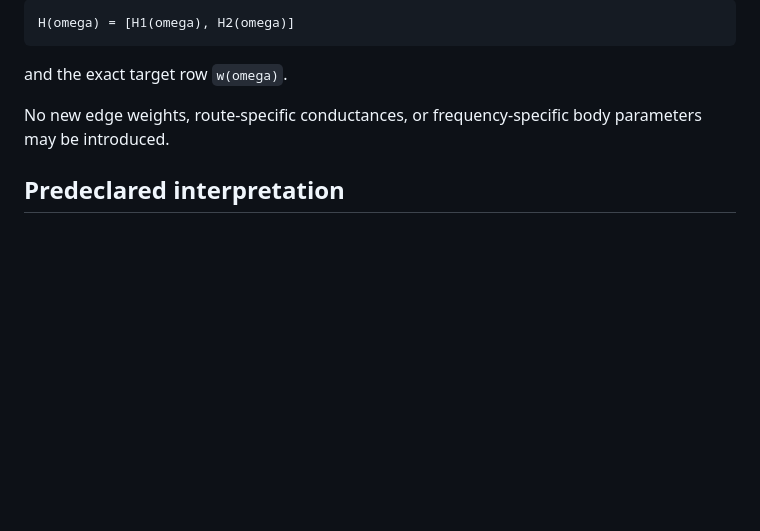
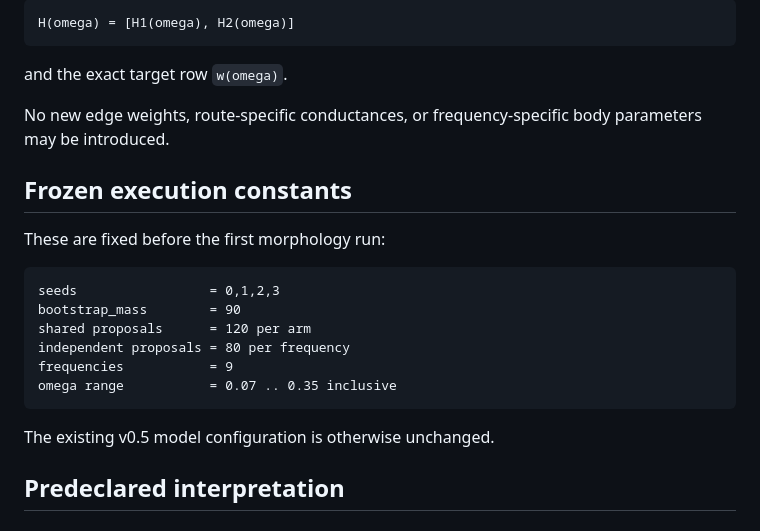
Before and after one commit to anttiluode/Monday, a Markdown page: notes/conv0_rotating_demixer_contract.md, the part around the change. Rendered like a GitHub page; blank space fills up the shorter version.

Commit message:
Freeze CONV0 execution constants before run

````diff
--- a/notes/conv0_rotating_demixer_contract.md
+++ b/notes/conv0_rotating_demixer_contract.md
@@ -110,6 +110,21 @@ and the exact target row `w(omega)`.
 
 No new edge weights, route-specific conductances, or frequency-specific body parameters may be introduced.
 
+## Frozen execution constants
+
+These are fixed before the first morphology run:
+
+```text
+seeds                 = 0,1,2,3
+bootstrap_mass        = 90
+shared proposals      = 120 per arm
+independent proposals = 80 per frequency
+frequencies           = 9
+omega range           = 0.07 .. 0.35 inclusive
+```
+
+The existing v0.5 model configuration is otherwise unchanged.
+
 ## Predeclared interpretation
 
 ### `rotating_representation_pass`
````
